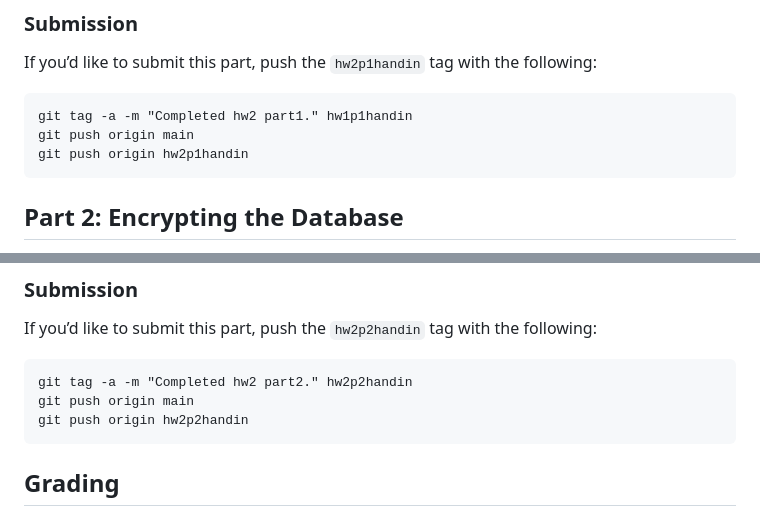
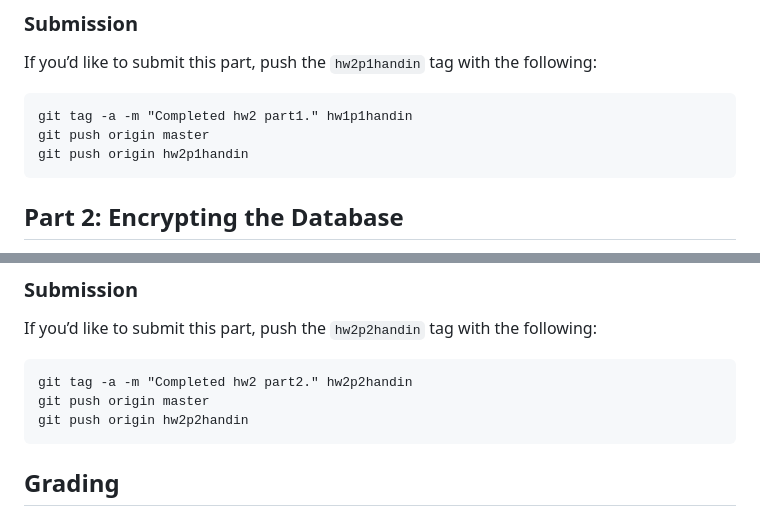
Before and after one commit to NYUAppSec/appsec_hw2, a Markdown page: README.md, 2 parts joined by grey strips. Drawn GitHub-style.

Commit message:
Fixed to point to correct branch

```diff
--- a/README.md
+++ b/README.md
@@ -168,7 +168,7 @@ it is available when you run your GitHub Actions workflow!
 If you’d like to submit this part, push the `hw2p1handin` tag with the following:
 
     git tag -a -m "Completed hw2 part1." hw1p1handin
-    git push origin main
+    git push origin master
     git push origin hw2p1handin
 
 ## Part 2: Encrypting the Database
@@ -237,7 +237,7 @@ Hints:
 If you’d like to submit this part, push the `hw2p2handin` tag with the following:
 
     git tag -a -m "Completed hw2 part2." hw2p2handin
-    git push origin main
+    git push origin master
     git push origin hw2p2handin
 
 ## Grading
```
